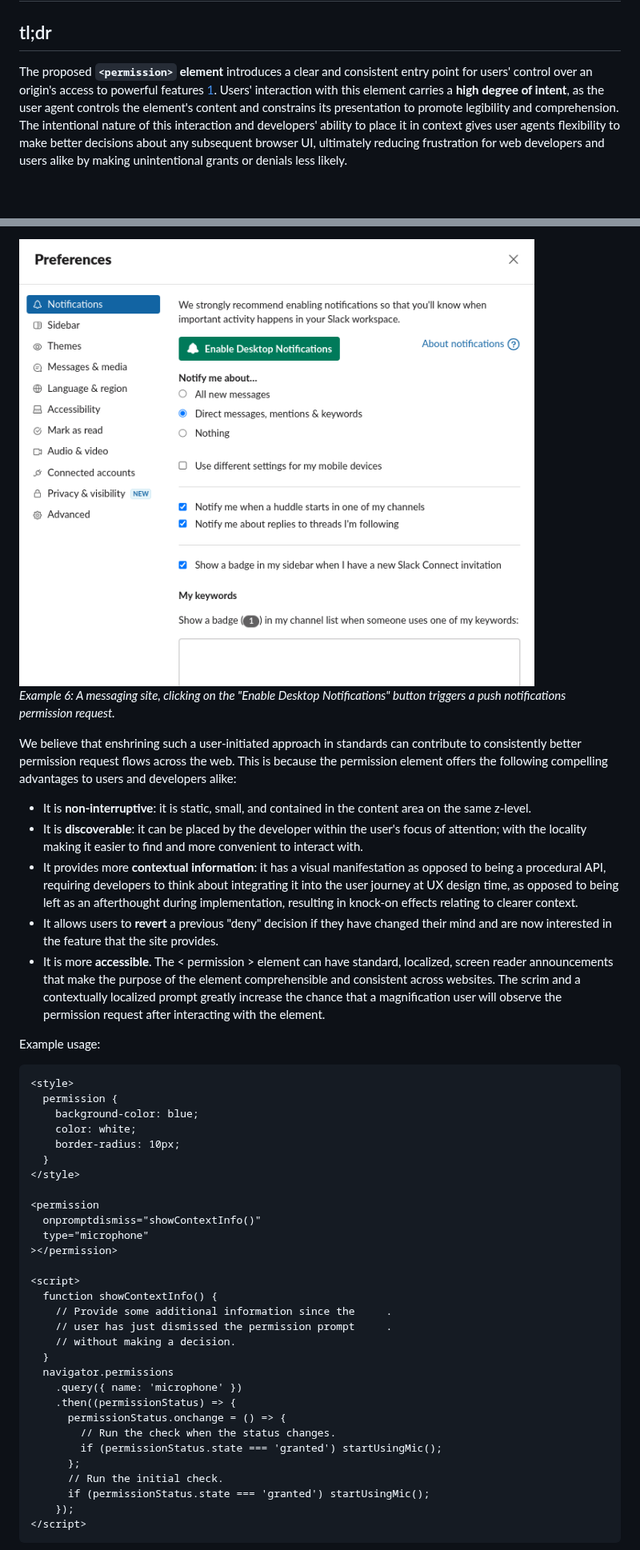
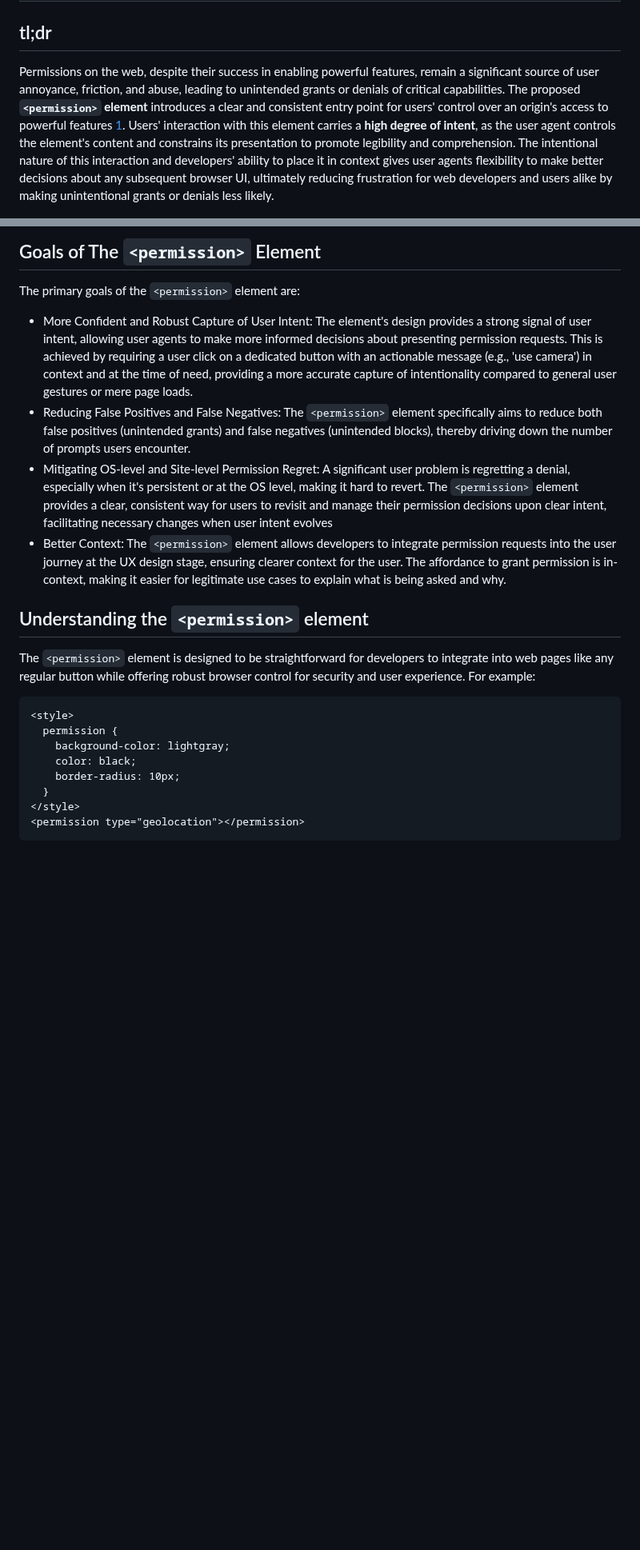
Before and after one commit to WICG/PEPC, a Markdown page: explainer.md, 2 parts joined by grey strips. Shown at 80% size. GitHub-like rendering; blank space fills up the shorter version.

Commit message:
Update explainer.md
updating explainer

````diff
--- a/explainer.md
+++ b/explainer.md
@@ -2,7 +2,7 @@
 
 
 ## tl;dr
-The proposed **`<permission>` element** introduces a clear and consistent entry point for users' control over an origin's access to powerful features [1](https://w3c.github.io/permissions/#dfn-powerful-feature). Users' interaction with this element carries a **high degree of intent**, as the user agent controls the element's content and constrains its presentation to promote legibility and comprehension. The intentional nature of this interaction and developers' ability to place it in context gives user agents flexibility to make better decisions about any subsequent browser UI, ultimately reducing frustration for web developers and users alike by making unintentional grants or denials less likely.
+Permissions on the web, despite their success in enabling powerful features, remain a significant source of user annoyance, friction, and abuse, leading to unintended grants or denials of critical capabilities. The proposed **`<permission>` element** introduces a clear and consistent entry point for users' control over an origin's access to powerful features [1](https://w3c.github.io/permissions/#dfn-powerful-feature). Users' interaction with this element carries a **high degree of intent**, as the user agent controls the element's content and constrains its presentation to promote legibility and comprehension. The intentional nature of this interaction and developers' ability to place it in context gives user agents flexibility to make better decisions about any subsequent browser UI, ultimately reducing frustration for web developers and users alike by making unintentional grants or denials less likely.
 
 
  <div style="display: flex;">
@@ -206,64 +95,26 @@ geolocation permission request.*
 
-![](images/image6.png) \
-*Example 6: A messaging site, clicking on the "Enable Desktop Notifications"
-button triggers a push notifications permission request.*
+<!-- TOC --><a name="goals-non-goals"></a>
+## Goals of The `<permission>` Element
 
-We believe that enshrining such a user-initiated approach in standards can
-contribute to consistently better permission request flows across the web. This
-is because the permission element offers the following compelling advantages to
-users and developers alike:
+The primary goals of the `<permission>` element are:
+- More Confident and Robust Capture of User Intent: The element's design provides a strong signal of user intent, allowing user agents to make more informed decisions about presenting permission requests. This is achieved by requiring a user click on a dedicated button with an actionable message (e.g., 'use camera') in context and at the time of need, providing a more accurate capture of intentionality compared to general user gestures or mere page loads.
+- Reducing False Positives and False Negatives: The `<permission>` element specifically aims to reduce both false positives (unintended grants) and false negatives (unintended blocks), thereby driving down the number of prompts users encounter.
+- Mitigating OS-level and Site-level Permission Regret: A significant user problem is regretting a denial, especially when it's persistent or at the OS level, making it hard to revert. The `<permission>` element provides a clear, consistent way for users to revisit and manage their permission decisions upon clear intent, facilitating necessary changes when user intent evolves
+- Better Context: The `<permission>` element allows developers to integrate permission requests into the user journey at the UX design stage, ensuring clearer context for the user. The affordance to grant permission is in-context, making it easier for legitimate use cases to explain what is being asked and why.
 
--   It is **non-interruptive**: it is static, small, and contained in the
-    content area on the same z-level.
--   It is **discoverable**: it can be placed by the developer within the user's
-    focus of attention; with the locality making it easier to find and more
-    convenient to interact with.
--   It provides more **contextual information**: it has a visual manifestation
-    as opposed to being a procedural API, requiring developers to think about
-    integrating it into the user journey at UX design time, as opposed to being
-    left as an afterthought during implementation, resulting in knock-on effects
-    relating to clearer context.
--   It allows users to **revert** a previous "deny" decision if they have
-    changed their mind and are now interested in the feature that the site
-    provides.
--   It is more **accessible**. The < permission > element can have standard, localized, screen
-    reader announcements that make the purpose of the element comprehensible and
-    consistent across websites. The scrim and a contextually localized prompt
-    greatly increase the chance that a magnification user will observe the
-    permission request after interacting with the element.
+<!-- TOC --><a name="understanding"></a>
+## Understanding the `<permission>` element
 
-Example usage:
+The `<permission>` element is designed to be straightforward for developers to integrate into web pages like any regular button while offering robust browser control for security and user experience. For example:
 
 ```html
 <style>
   permission {
-    background-color: blue;
-    color: white;
+    background-color: lightgray;
+    color: black;
     border-radius: 10px;
   }
 </style>
-
-<permission
-  onpromptdismiss="showContextInfo()"
-  type="microphone"
-></permission>
-
-<script>
-  function showContextInfo() {
-    // Provide some additional information since the     .
-    // user has just dismissed the permission prompt     .
-    // without making a decision.
-  }
-  navigator.permissions
-    .query({ name: 'microphone' })
-    .then((permissionStatus) => {
-      permissionStatus.onchange = () => {
-        // Run the check when the status changes.
-        if (permissionStatus.state === 'granted') startUsingMic();
-      };
-      // Run the initial check.
-      if (permissionStatus.state === 'granted') startUsingMic();
-    });
-</script>
+<permission type="geolocation"></permission>
 ```
 
````
Also changed, not shown: other parts of explainer.md (+63 -185 lines).
